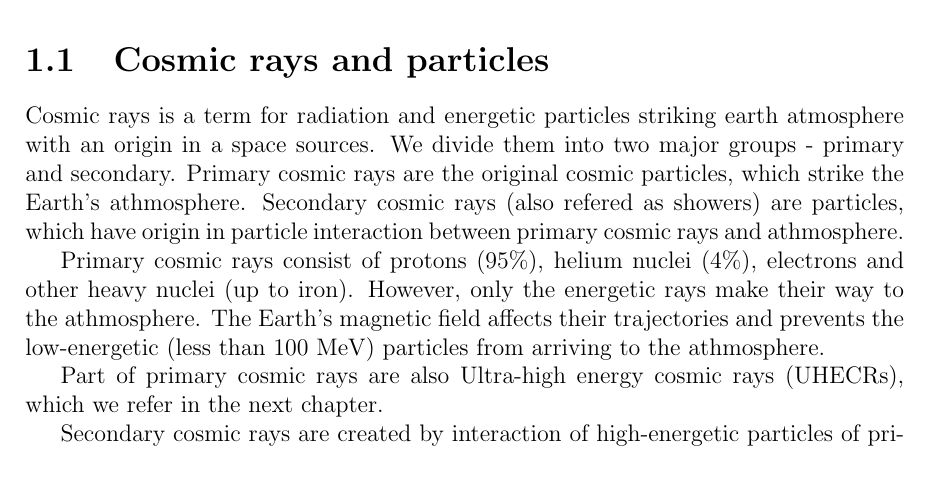
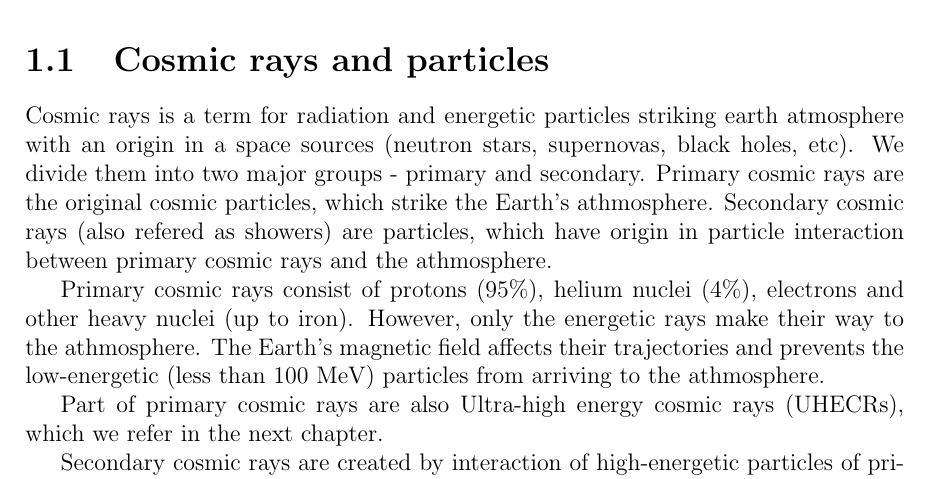
Before and after one commit to hrabeCesnek/BachelorThesis, a LaTeX thesis (bp_dp.tex, which reads Chapter1.tex): part of page 8 of 21, cut so that both start at the same text. Compiled offline with pdfLaTeX.

Commit message:
cosmic rays

```diff
--- a/Chapter1.tex
+++ b/Chapter1.tex
@@ -10,7 +10,7 @@ More than 100 years have passed since Victor Franz Hess first encontered cosmic
 % -----------------------------------------------
 \section{Cosmic rays and particles}
 % -----------------------------------------------
-Cosmic rays is a term for radiation and energetic particles striking earth atmosphere with an origin in a space sources. We divide them into two major groups - primary and secondary. Primary cosmic rays are the original cosmic particles, which strike the Earth's athmosphere. Secondary cosmic rays (also refered as showers) are particles, which have origin in particle interaction between primary cosmic rays and athmosphere.
+Cosmic rays is a term for radiation and energetic particles striking earth atmosphere with an origin in a space sources (neutron stars, supernovas, black holes, etc). We divide them into two major groups - primary and secondary. Primary cosmic rays are the original cosmic particles, which strike the Earth's athmosphere. Secondary cosmic rays (also refered as showers) are particles, which have origin in particle interaction between primary cosmic rays and the athmosphere.
 \par
 Primary cosmic rays consist of protons ($95 \%$), helium nuclei ($4 \%$), electrons and other heavy nuclei (up to iron). However, only the energetic rays make their way to the athmosphere. The Earth's magnetic field affects their trajectories and prevents the low-energetic (less than 100 MeV) particles from arriving to the athmosphere.
 \par
```
Also changed, not shown: bp_dp.pdf, 3 other files.
